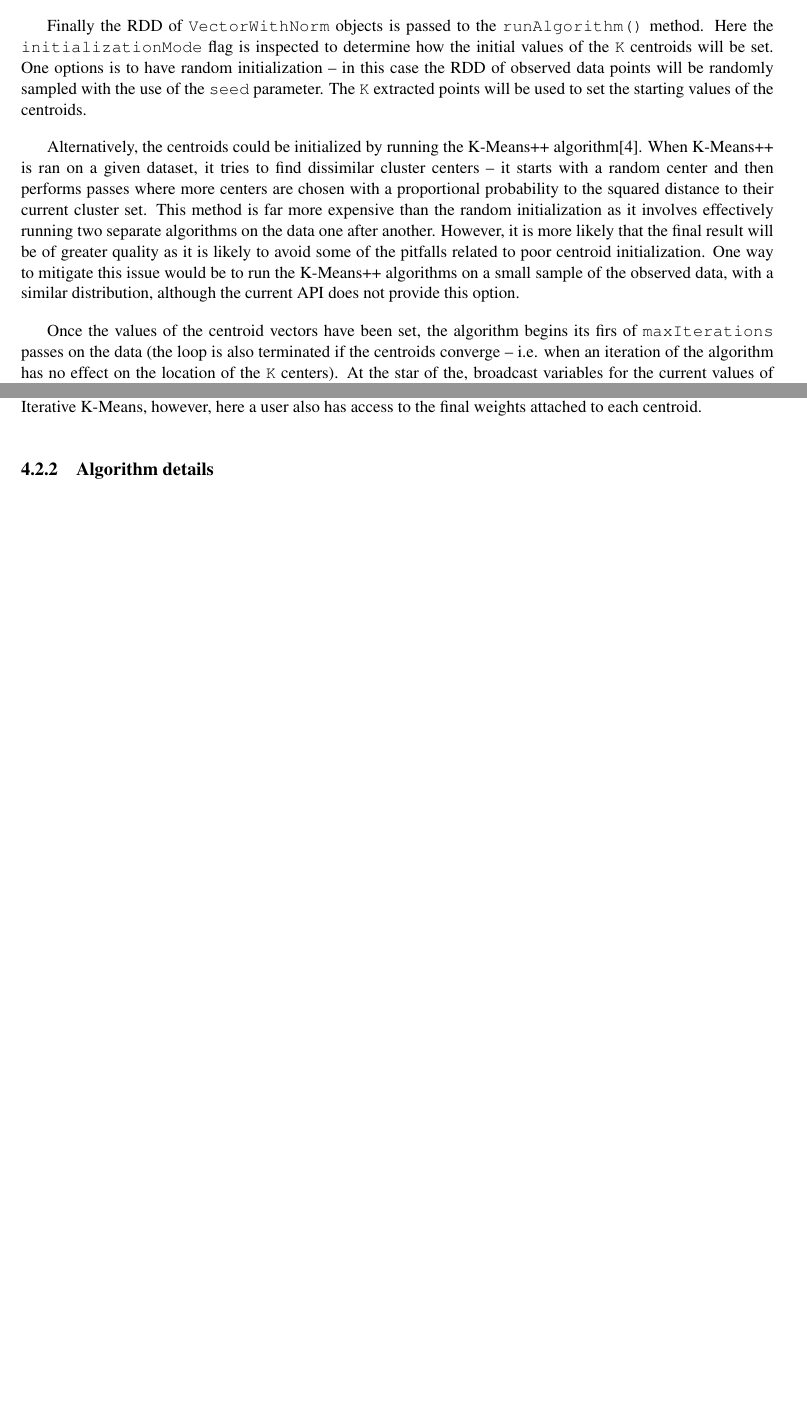
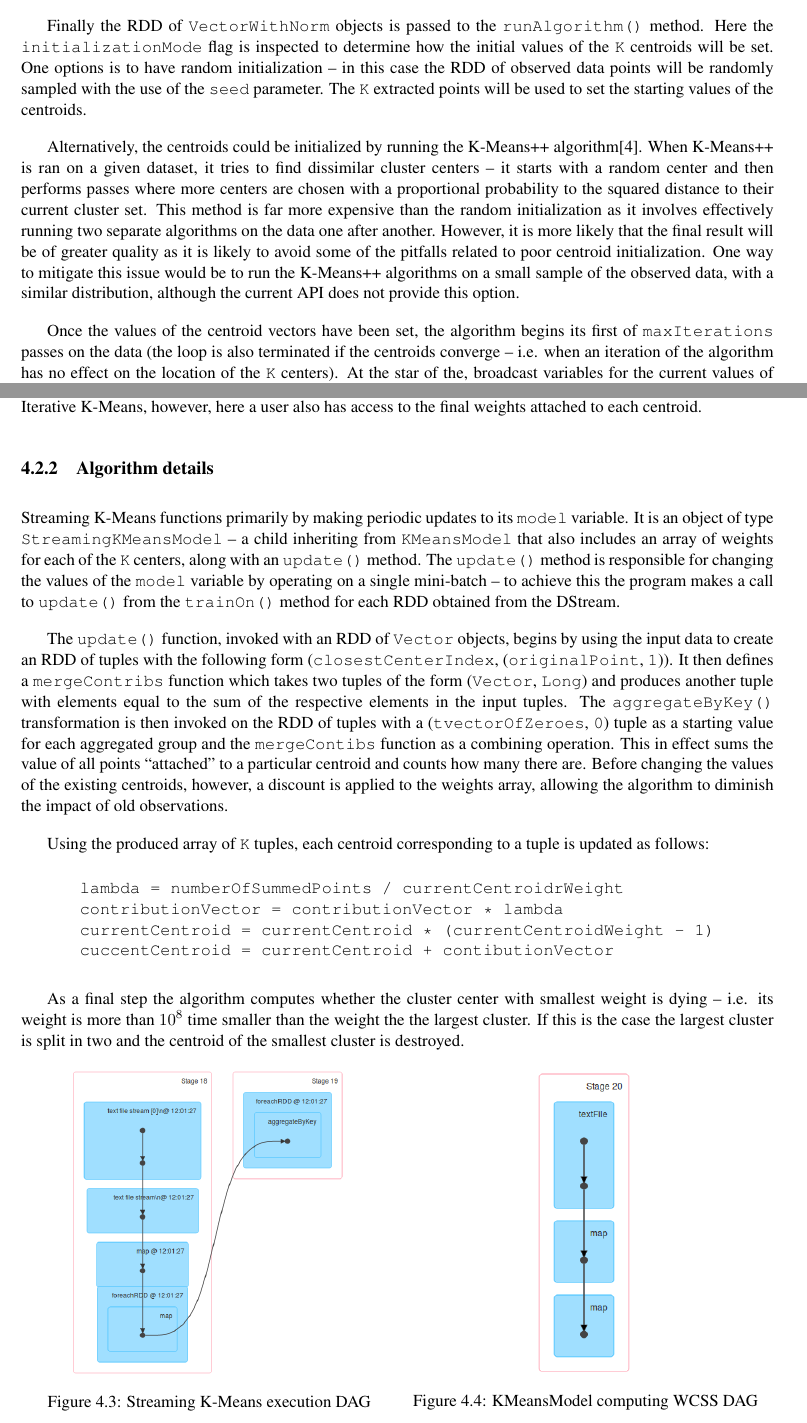
Before and after one commit to 2092065k/level-4-dissertation, a LaTeX thesis (dissertation/l4proj.tex): two parts of pages 18 and 21 of 30, joined at a grey line, cut so that both start at the same text, the shorter picture padded with empty space. Compiled offline with pdfLaTeX.

Commit message:
Completed Mini-batch K-Means implementation section

```diff
--- a/dissertation/l4proj.tex
+++ b/dissertation/l4proj.tex
@@ -334,7 +334,7 @@ Finally the RDD of \texttt{VectorWithNorm} objects is passed to the \texttt{runA
 
 Alternatively, the centroids could be initialized by running the K-Means++ algorithm\cite{PlusPlus}. When K-Means++ is ran on a given dataset, it tries to find dissimilar cluster centers -- it starts with a random center and then performs passes where more centers are chosen with a proportional probability to the squared distance to their current cluster set. This method is far more expensive than the random initialization as it involves effectively running two separate algorithms on the data one after another. However, it is more likely that the final result will be of greater quality as it is likely to avoid some of the pitfalls related to poor centroid initialization. One way to mitigate this issue would be to run the K-Means++ algorithms on a small sample of the observed data, with a similar distribution, although the current API does not provide this option.
 
-Once the values of the centroid vectors have been set, the algorithm begins its firs of \texttt{maxIterations} passes on the data (the loop is also terminated if the centroids converge -- i.e. when an iteration of the algorithm has no effect on the location of the \texttt{K} centers). At the star of the, broadcast variables for the current values of the centroids and a cost accumulator (used for logging) are created, so that they can be more efficiently used by different processing nodes. The rest of the algorithm is implemented by partitioning the set of input points and mapping an identical sequential operation across all the created partitions.
+Once the values of the centroid vectors have been set, the algorithm begins its first of \texttt{maxIterations} passes on the data (the loop is also terminated if the centroids converge -- i.e. when an iteration of the algorithm has no effect on the location of the \texttt{K} centers). At the star of the, broadcast variables for the current values of the centroids and a cost accumulator (used for logging) are created, so that they can be more efficiently used by different processing nodes. The rest of the algorithm is implemented by partitioning the set of input points and mapping an identical sequential operation across all the created partitions.
 
 At each cluster node, operating on a partition of the RDD of \texttt{VectorWithNorm} objects, the value of the centroids is retrieved from the previously cerated broadcast variable. Two blank arrays with a size equal to \texttt{K} are also created -- an array of sums for adding the values of observed point that ``attach'' to a particular centroid, and an array of weights for tracking how many points have ``attached'' to each centroid. Then, for each point in the partition, the closest centroid to that point is computed. The \texttt{findClosest()} helper method takes the processed point and array of center values and returns the index of the closest center in the array along with the distance to it. This is the method that required the input data to be converted to \texttt{VectorWithNorm} objects so that it can  make use of the triangle inequality optimization to compute the closest center faster\cite{Triangle}. After the index of the nearest centroid has been retrieved, the value of the weights array at that index is incremented, the values of each dimension of the considered point are added to the dimensions of the \texttt{Vector} object at the same index of the sums array and the distance between the centroid and the point is added to the accumulator.
 
@@ -380,12 +380,42 @@ As was the case with Iterative K-Means the user exposed API of Streaming K-Means
 
 The two alternatives for assigning the initial values of the \texttt{K} centroids are of particular interest. In contrast with the the implementation for standard K-Means there is no option to set the initial values of the centroids to randomly selected points from the input set, or to run any centroid selection algorithm. This could be because the developers assume that the data available in the first encountered mini-batch could be either too small or unrepresentative of the expected distribution of points as time progresses. In fact the option to set a large starting weight for the initial centroids can be used to mitigate the effect of poorly distributed initial mini-batches.
 
-Once all initialization has been completed, the algorithm can start executing by calling the \texttt{trainOn()} method and supplying an input discretized stream (\texttt{DStream}) of \texttt{Vector} objects. This method's implementation is to simply call the centroid updating algorithm for every RDD (mini-batch) produced by the DStream. After a certain amount of time has passed, or the stream has for some reasuon terminated, a user can inspect the latest value of the \texttt{K} centroids by calling the \texttt{latestModel()} method. Thus the final output of the Streaming K-Means algorithm is a \texttt{StreamingKMeansModel} object - similar to the \texttt{KMeansModel} returned by Iterative K-Means, however, here a user also has access to the final weights attached to each centroid.
+Once all initialization has been completed, the algorithm can start executing by calling the \texttt{trainOn()} method and supplying an input discretized stream (\texttt{DStream}) of \texttt{Vector} objects. This method's implementation is to simply call the centroid updating algorithm for every RDD (mini-batch) produced by the DStream. After a certain amount of time has passed, or the stream has for some reasuon terminated, a user can inspect the latest value of the \texttt{K} centroids by calling the \texttt{latestModel()} method. Thus the final output of the Streaming K-Means algorithm is a \texttt{StreamingKMeansModel} object -- similar to the \texttt{KMeansModel} returned by Iterative K-Means, however, here a user also has access to the final weights attached to each centroid.
 
 \subsection{Algorithm details}
 
+Streaming K-Means functions primarily by making periodic updates to its \texttt{model} variable. It is an object of type \texttt{StreamingKMeansModel} -- a child inheriting from \texttt{KMeansModel} that also includes an array of weights for each of the \texttt{K} centers, along with an \texttt{update()} method. The \texttt{update()} method is responsible for changing the values of the \texttt{model} variable by operating on a single mini-batch -- to achieve this the program makes a call to \texttt{update()} from the \texttt{trainOn()} method for each RDD obtained from the DStream.
 
-%TODO: Weaknesses exposed by the algorithm - poor initial rdd - poor initial center initialization
+The \texttt{update()} function, invoked with an RDD of \texttt{Vector} objects, begins by using the input data to create an RDD of tuples with the following form (\texttt{closestCenterIndex}, (\texttt{originalPoint}, \texttt{1})). It then defines a \texttt{mergeContribs} function which takes two tuples of the form (\texttt{Vector}, \texttt{Long}) and produces another tuple with elements equal to the sum of the respective elements in the input tuples. The \texttt{aggregateByKey()} transformation is then invoked on the RDD of tuples with a (\texttt{tvectorOfZeroes}, \texttt{0}) tuple as a starting value for each aggregated group and the \texttt{mergeContibs} function as a combining operation. This in effect sums the value of all points ``attached'' to a particular centroid and counts how many there are. Before changing the values of the existing centroids, however, a discount is applied to the weights array, allowing the algorithm to diminish the impact of old observations.
+
+Using the produced array of \texttt{K} tuples, each centroid corresponding to a tuple is updated as follows:
+
+\begin{center}
+\begin{BVerbatim}
+lambda = numberOfSummedPoints / currentCentroidrWeight
+contributionVector = contributionVector * lambda
+currentCentroid = currentCentroid * (currentCentroidWeight - 1)
+cuccentCentroid = currentCentroid + contibutionVector
+\end{BVerbatim}
+\end{center}
+
+As a final step the algorithm computes whether the cluster center with smallest weight is dying -- i.e. its weight is more than $10^8$ time smaller than the weight the the largest cluster. If this is the case the largest cluster is split in two and the centroid of the smallest cluster is destroyed.
+
+\begin{figure}[H]
+\centering
+\begin{minipage}{.5\textwidth}
+  \centering
+  \includegraphics[width=.75\linewidth]{images/DAG3}
+  \captionof{figure}{Streaming K-Means execution DAG}
+  \label{fig:dag3}
+\end{minipage}%
+\begin{minipage}{.5\textwidth}
+  \centering
+  \includegraphics[width=0.29\linewidth]{images/DAG4}
+  \captionof{figure}{KMeansModel computing WCSS DAG}
+  \label{fig:gag4}
+\end{minipage}
+\end{figure}
 
 %==============================================================================
 
```
Also changed, not shown: dissertation/images/DAG3.png (added), dissertation/images/DAG4.png (added), dissertation/l4proj.tex (4 more changed lines).
